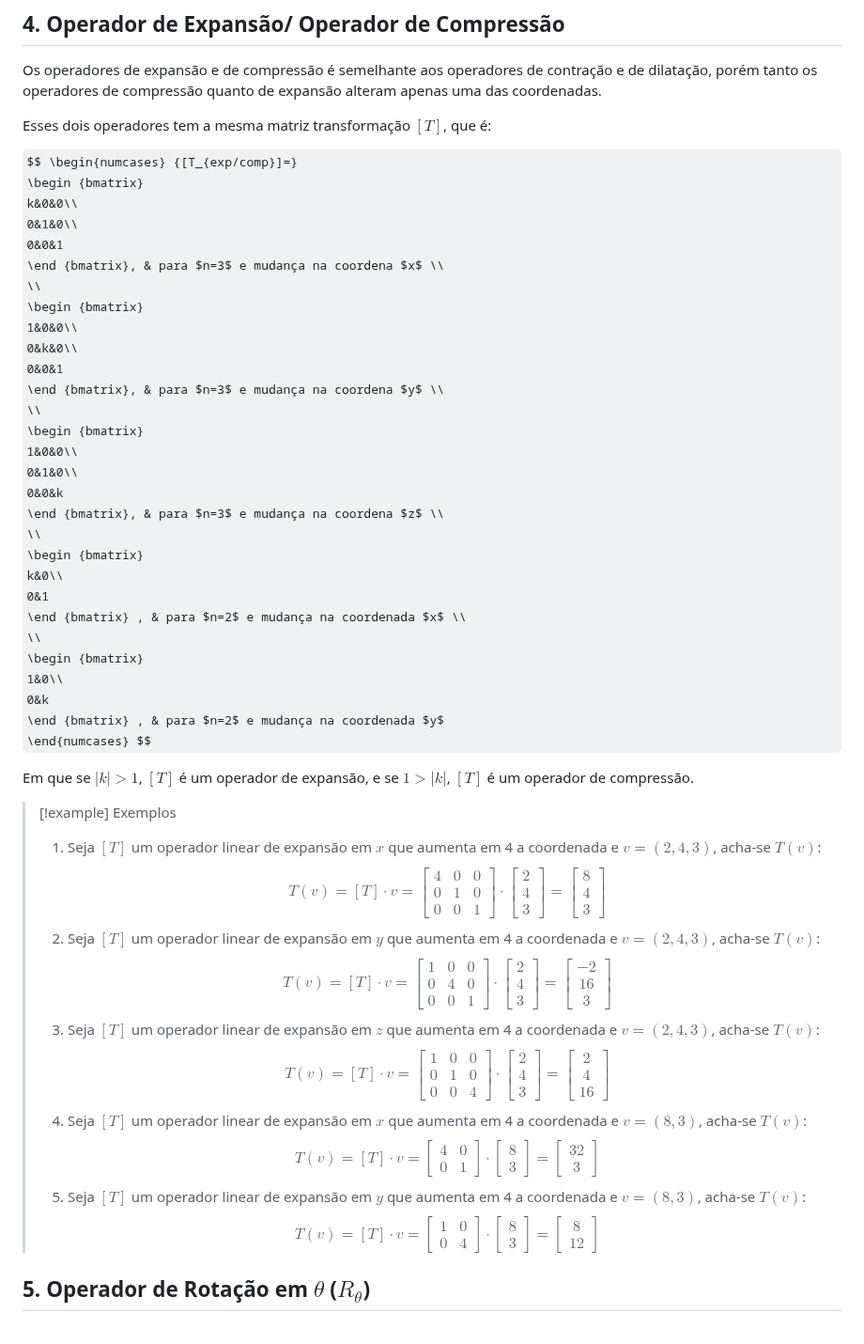
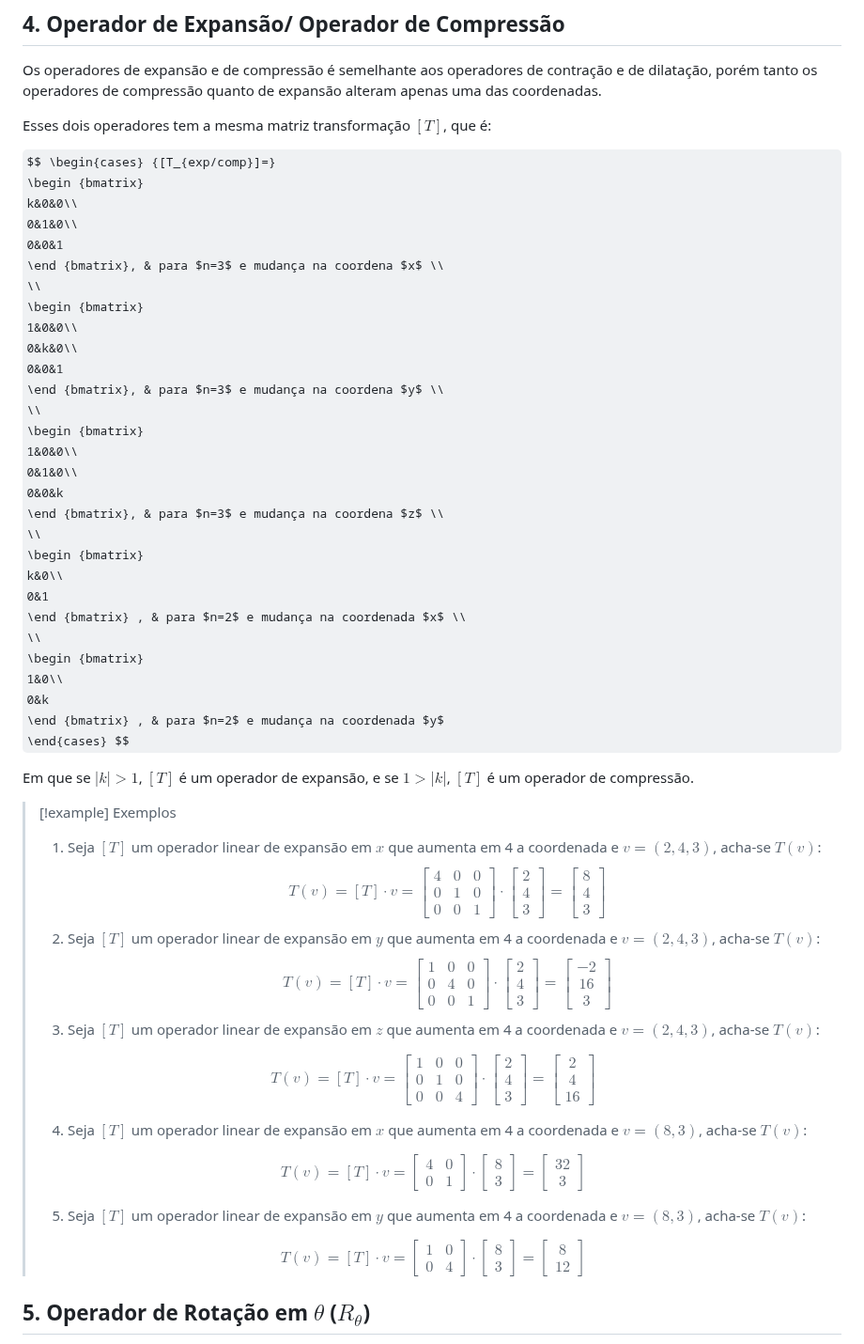
Before and after one commit to Nicky-Name05/Monitoria_algebra_linear, a Markdown page: Operadores Lineares.md, the part around one of its changes. Shown at 94% size. GitHub-like rendering; some formulas as TeX source.

```diff
--- a/Operadores Lineares.md
+++ b/Operadores Lineares.md
@@ -225,7 +227,7 @@ Os operadores de expansão e de compressão é semelhante aos operadores de cont
 
 Esses dois operadores tem a mesma matriz transformação $[T]$, que é:
 
-$$ \begin{numcases} {[T_{exp/comp}]=}
+$$ \begin{cases} {[T_{exp/comp}]=}
 \begin {bmatrix}
 k&0&0\\
 0&1&0\\
@@ -253,7 +255,7 @@ k&0\\
 1&0\\
 0&k
 \end {bmatrix} , & para $n=2$ e mudança na coordenada $y$
-\end{numcases} $$
+\end{cases} $$
 
 Em que se $|k|>1$, $[T]$ é um operador de expansão, e se $1>|k|$, $[T]$ é um operador de compressão.
 
@@ -297,8 +299,8 @@ T(v)= [T]\cdot v=
 3
 \end{bmatrix} $$
 >3. Seja $[T]$ um operador linear de expansão em $z$ que aumenta em 4 a coordenada e $v=(2,4,3)$, acha-se $T(v)$:
->$$
-T(v)= [T]\cdot v=
+>
+>$$ T(v)= [T]\cdot v=
 \begin{bmatrix}
 1&0&0\\
 0&1&0\\
@@ -315,9 +317,10 @@ T(v)= [T]\cdot v=
 4\\
 16
 \end{bmatrix} $$
+>
 >4. Seja $[T]$ um operador linear de expansão em $x$ que aumenta em 4 a coordenada e $v=(8,3)$, acha-se $T(v)$:
->$$
-T(v)= [T]\cdot v=
+>
+>$$ T(v)= [T]\cdot v=
 \begin{bmatrix}
 4&0\\
 0&1
@@ -331,9 +334,10 @@ T(v)= [T]\cdot v=
 32\\
 3
 \end{bmatrix} $$
+>
 >5. Seja $[T]$ um operador linear de expansão em $y$ que aumenta em 4 a coordenada e $v=(8,3)$, acha-se $T(v)$:
->$$
-T(v)= [T]\cdot v=
+>
+>$$ T(v)= [T]\cdot v=
 \begin{bmatrix}
 1&0\\
 0&4
@@ -347,6 +351,7 @@ T(v)= [T]\cdot v=
 8\\
 12
 \end{bmatrix} $$
+>
 ## 5. Operador de Rotação em $\theta$ ($R_{\theta}$)
  O operador de rotação em $\theta$, também chamado de **rotação em** $\theta$ é um operador que gira o vetor em $\theta$ graus no sentido anti-horário. No caso de 2 dimensões, essa rotação é feita em torno da origem ou, no caso de 3 dimensões, em torno de um dos eixos.
 
```
Also changed, not shown: other parts of Operadores Lineares.md (+15 -13 lines).
